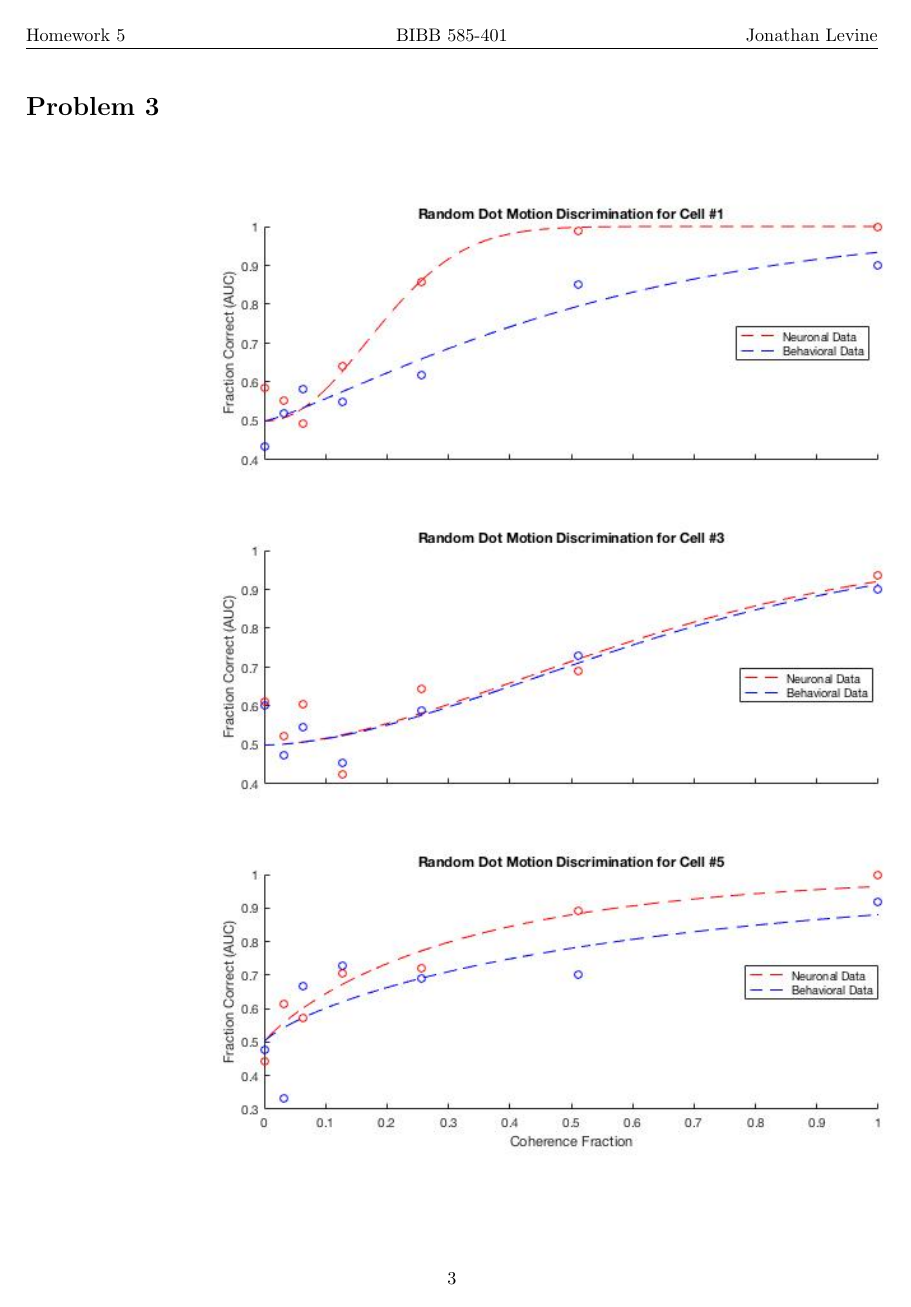
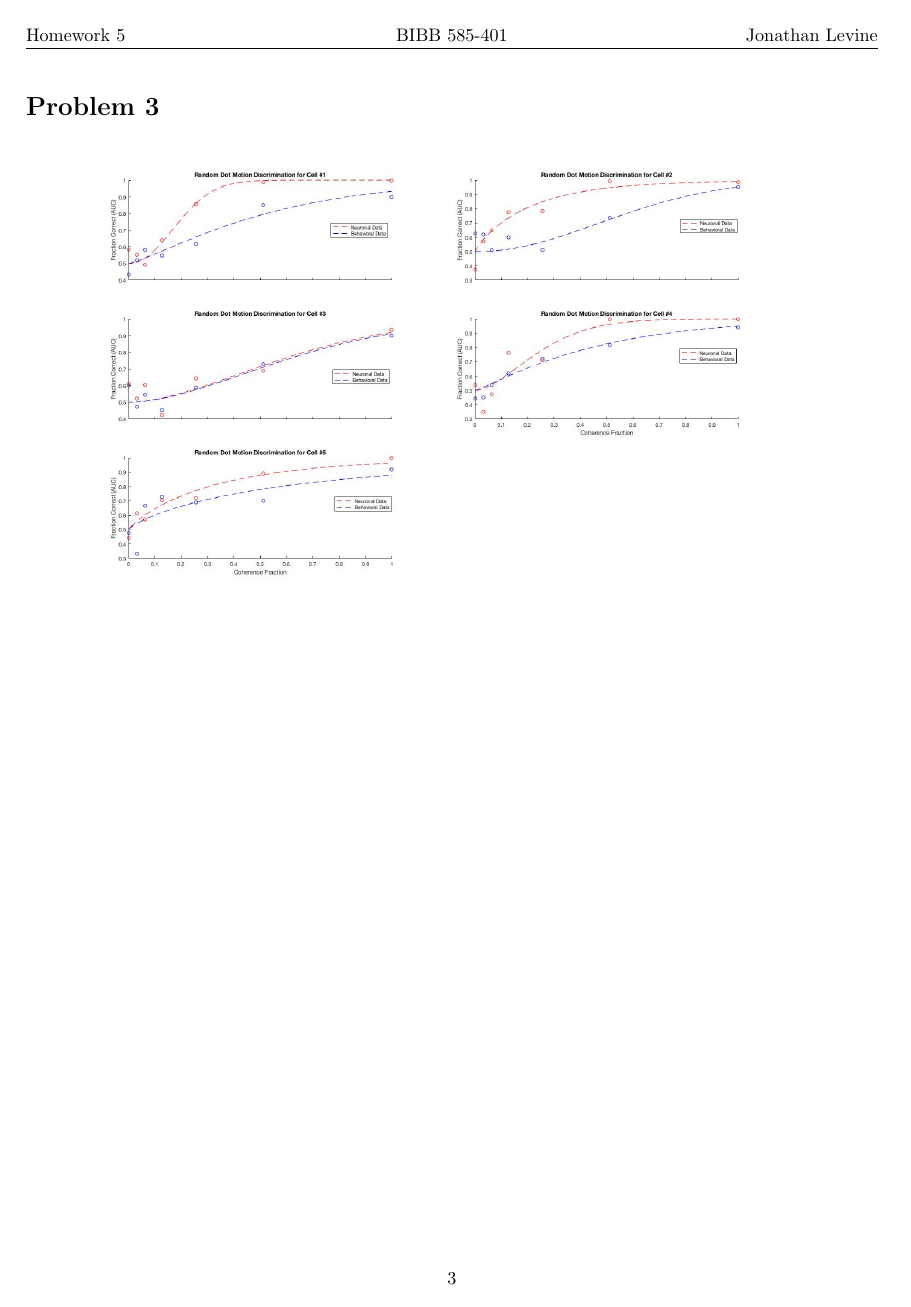
Before and after one commit to jonlevi/Computational-Neuroscience-HW, a LaTeX problem sheet (PHYS 585 PDFS/HW5/hw05.tex): page 4 of 4. The pictures show the PDF file PHYS 585 PDFS/HW5/hw05.pdf that the author committed with the source.

Commit message:
fixed picture in pdf

```diff
--- a/PHYS 585 PDFS/HW5/hw05.tex
+++ b/PHYS 585 PDFS/HW5/hw05.tex
@@ -57,7 +57,7 @@ Cell5 & 0.442 & 0.613 & 0.571 & 0.707  & 0.719  & 0.891  & 1      \\ \hline
 
 % Problem 3
 \hwproblem
-\includegraphics[scale=.70]{metric_curves}
+\includegraphics[scale=.30]{metric_curves}
 
 
 
```
Also changed, not shown: PHYS 585 PDFS/HW5/hw05.pdf, 2 other files.
